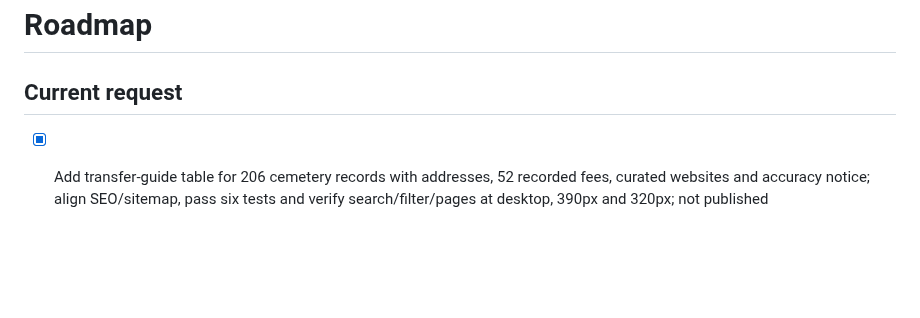
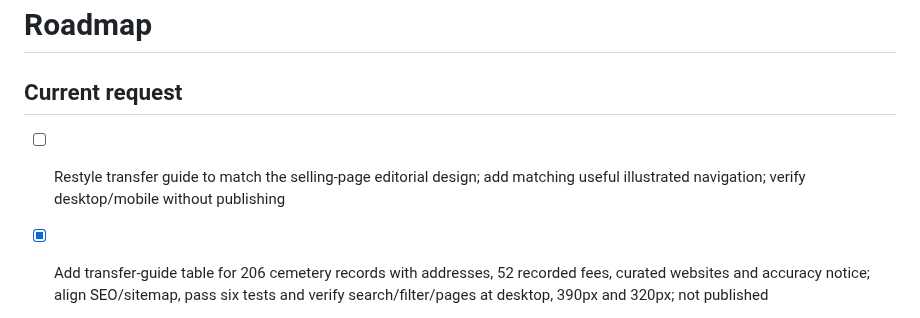
Before and after one commit to alexandermj1/texas-burial-beauty, a Markdown page: roadmap.md, the part around the change. Drawn GitHub-style; blank space fills up the shorter version.

Commit message:
Changes
Co-authored-by: alexandermj1 <57460393+alexandermj1@users.noreply.github.com>

```diff
--- a/roadmap.md
+++ b/roadmap.md
@@ -1,6 +1,7 @@
 # Roadmap
 
 ## Current request
+- [ ] Restyle transfer guide to match the selling-page editorial design; add matching useful illustrated navigation; verify desktop/mobile without publishing
 - [x] Add transfer-guide table for 206 cemetery records with addresses, 52 recorded fees, curated websites and accuracy notice; align SEO/sitemap, pass six tests and verify search/filter/pages at desktop, 390px and 320px; not published
 - [x] Correct Maria’s deed-only false “Docs complete” label; share document readiness with buyer AI, deploy, pass 10 tests and verify Shawn’s signed-in page now shows “Quote sent”; no email sent
 - [x] Correct immediate buyer auto path; enforce minimum 20-minute delay before drafting and automatic sending; six tests plus actual-handler isolated checks pass; deployed without test emails
```
